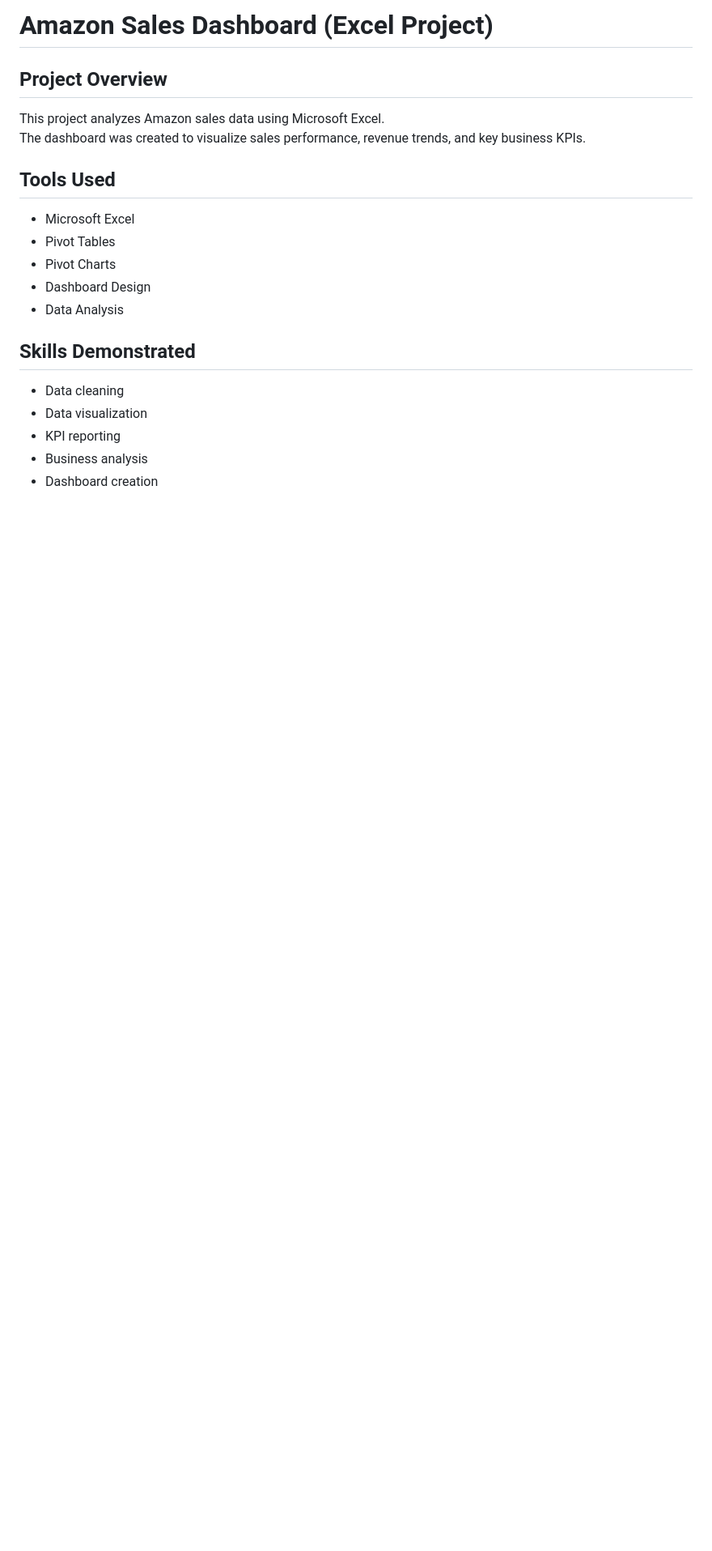
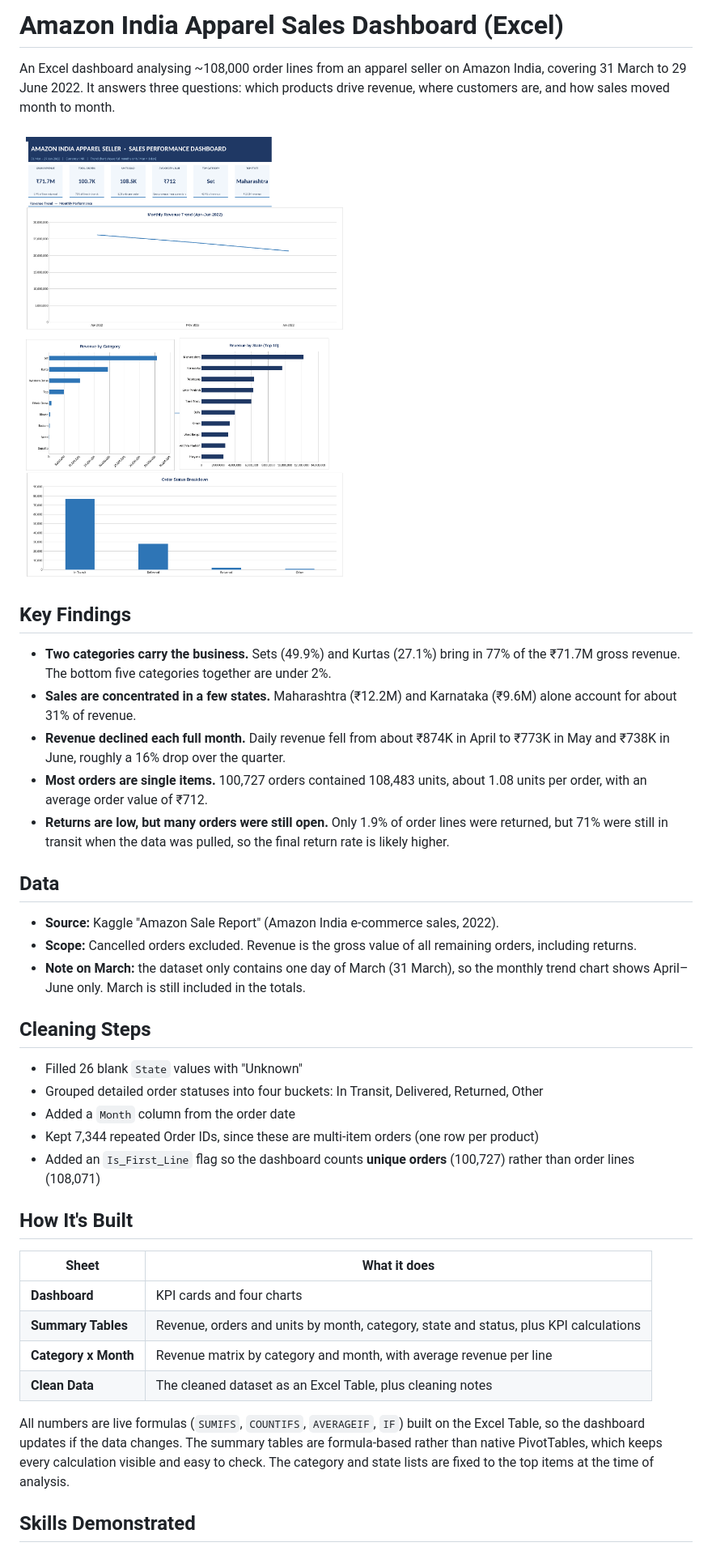
Before and after one commit to yanismunga/amazon-sales-dashboard-excel, a Markdown page: README.md, the part around one of its changes. Shown at 81% size. GitHub-like rendering; pictures changed too: dashboard-preview.png; blank space fills up the shorter version.

Commit message:
Fix dashboard KPIs, charts and README
- KPI cards use number formats instead of TEXT() so values display correctly in any Excel language
- Count unique orders (100,727) instead of order lines; consistent gross revenue rule
- Trend chart shows full months only (March has 1 day) and no longer smooths the line
- Largest bars on top in category/state charts
- Removed duplicate sheets, relabelled formula summaries honestly, made cleaned data visible
- New dashboard preview and README with findings, data source and cleaning steps

```diff
--- a/README.md
+++ b/README.md
@@ -1,20 +1,41 @@
-# Amazon Sales Dashboard (Excel Project)
+# Amazon India Apparel Sales Dashboard (Excel)
 
-## Project Overview
-This project analyzes Amazon sales data using Microsoft Excel.
-The dashboard was created to visualize sales performance, revenue trends, and key business KPIs.
+An Excel dashboard analysing ~108,000 order lines from an apparel seller on Amazon India, covering 31 March to 29 June 2022. It answers three questions: which products drive revenue, where customers are, and how sales moved month to month.
 
-## Tools Used
-- Microsoft Excel
-- Pivot Tables
-- Pivot Charts
-- Dashboard Design
-- Data Analysis
+![Dashboard Preview](dashboard-preview.png)
+
+## Key Findings
+
+- **Two categories carry the business.** Sets (49.9%) and Kurtas (27.1%) bring in 77% of the ₹71.7M gross revenue. The bottom five categories together are under 2%.
+- **Sales are concentrated in a few states.** Maharashtra (₹12.2M) and Karnataka (₹9.6M) alone account for about 31% of revenue.
+- **Revenue declined each full month.** Daily revenue fell from about ₹874K in April to ₹773K in May and ₹738K in June, roughly a 16% drop over the quarter.
+- **Most orders are single items.** 100,727 orders contained 108,483 units, about 1.08 units per order, with an average order value of ₹712.
+- **Returns are low, but many orders were still open.** Only 1.9% of order lines were returned, but 71% were still in transit when the data was pulled, so the final return rate is likely higher.
+
+## Data
+
+- **Source:** Kaggle "Amazon Sale Report" (Amazon India e-commerce sales, 2022).
+- **Scope:** Cancelled orders excluded. Revenue is the gross value of all remaining orders, including returns.
+- **Note on March:** the dataset only contains one day of March (31 March), so the monthly trend chart shows April–June only. March is still included in the totals.
+
+## Cleaning Steps
+
+- Filled 26 blank `State` values with "Unknown"
+- Grouped detailed order statuses into four buckets: In Transit, Delivered, Returned, Other
+- Added a `Month` column from the order date
+- Kept 7,344 repeated Order IDs, since these are multi-item orders (one row per product)
+- Added an `Is_First_Line` flag so the dashboard counts **unique orders** (100,727) rather than order lines (108,071)
+
+## How It's Built
+
+| Sheet | What it does |
+|---|---|
+| **Dashboard** | KPI cards and four charts |
+| **Summary Tables** | Revenue, orders and units by month, category, state and status, plus KPI calculations |
+| **Category x Month** | Revenue matrix by category and month, with average revenue per line |
+| **Clean Data** | The cleaned dataset as an Excel Table, plus cleaning notes |
+
+All numbers are live formulas (`SUMIFS`, `COUNTIFS`, `AVERAGEIF`, `IF`) built on the Excel Table, so the dashboard updates if the data changes. The summary tables are formula-based rather than native PivotTables, which keeps every calculation visible and easy to check. The category and state lists are fixed to the top items at the time of analysis.
 
 ## Skills Demonstrated
-- Data cleaning
-- Data visualization
-- KPI reporting
-- Business analysis
-- Dashboard creation
 
```
Also changed, not shown: other parts of README.md (+4 -3 lines), 1 other file.
